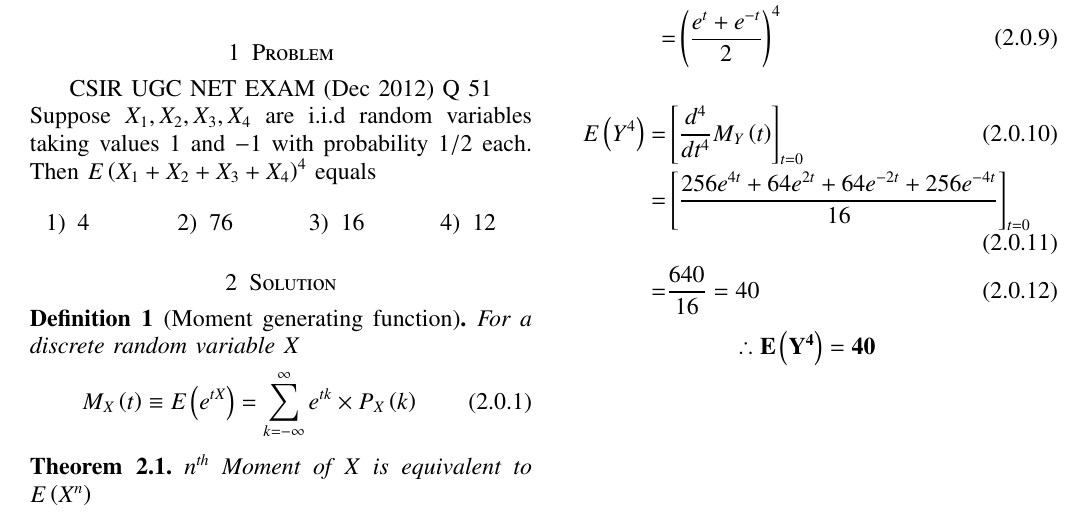
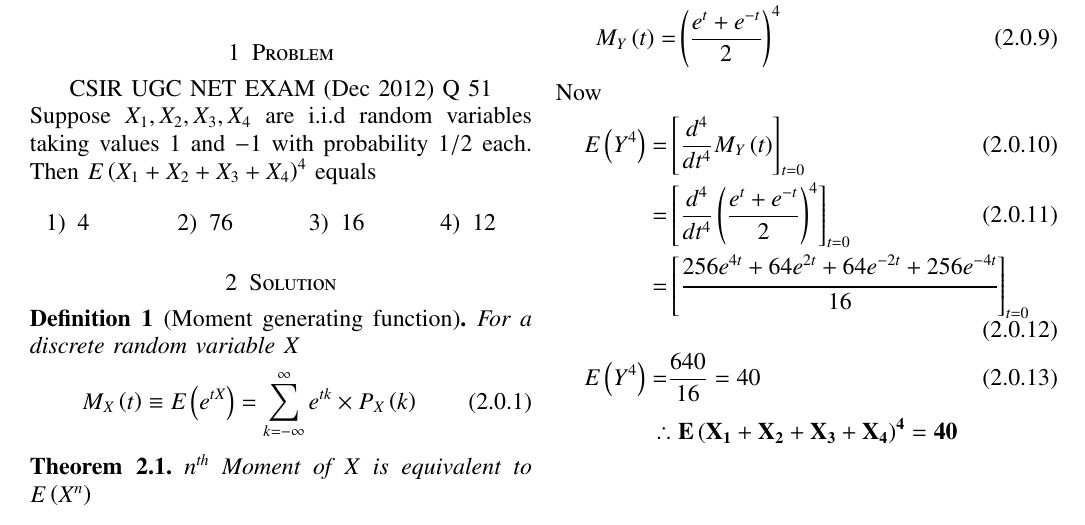
Before and after one commit to Ganesh-RB/AI1003prob_and_randomvariables, a LaTeX problem sheet (Assignment4/Assignment4.tex): part of the page, cut so that both start at the same text. Compiled offline with pdfLaTeX.

Commit message:
Update Assignment4.tex
improve notation

```diff
--- a/Assignment4/Assignment4.tex
+++ b/Assignment4/Assignment4.tex
@@ -190,17 +190,18 @@
 Let $Y=X_1+X_2+X_3+X_4$ , then by convolution
 \begin{align}
     M_{Y}\brak{t}=& M_{X_1}\brak{t} \times M_{X_2}\brak{t} \times M_{X_3}\brak{t} \times M_{X_4}\brak{t}
-    \\ =& \brak{\frac{e^{t}+e^{-t}}{2}}^4
+    \\M_{Y}\brak{t} =& \brak{\frac{e^{t}+e^{-t}}{2}}^4
 \end{align}
-
+Now
 \begin{align}
     E\brak{Y^4}=&{\sbrak{\frac{d^4}{d t^4}M_Y\brak{t}}}_{t=0}
-    \\=&{\sbrak{\frac{256e^{4t}+64e^{2t}+64e^{-2t}+256e^{-4t}}{16}}}_{t=0}
-    \\=&\frac{640}{16}=40
+    \\=&{\sbrak{\frac{d^4}{d t^4}\brak{\frac{e^{t}+e^{-t}}{2}}^4}}_{t=0}
+    \\=&{\sbrak{\cfrac{256e^{4t}+64e^{2t}+64e^{-2t}+256e^{-4t}}{16}}}_{t=0}
+    \\E\brak{Y^4}=&\frac{640}{16}=40
 \end{align}
 
 {\centering
-$\mbf{\therefore E\brak{Y^4}=40}$
+$\mbf{\therefore E\brak{X_1+X_2 +X_3 +X_4}^4=40}$
 
 }
 
```
